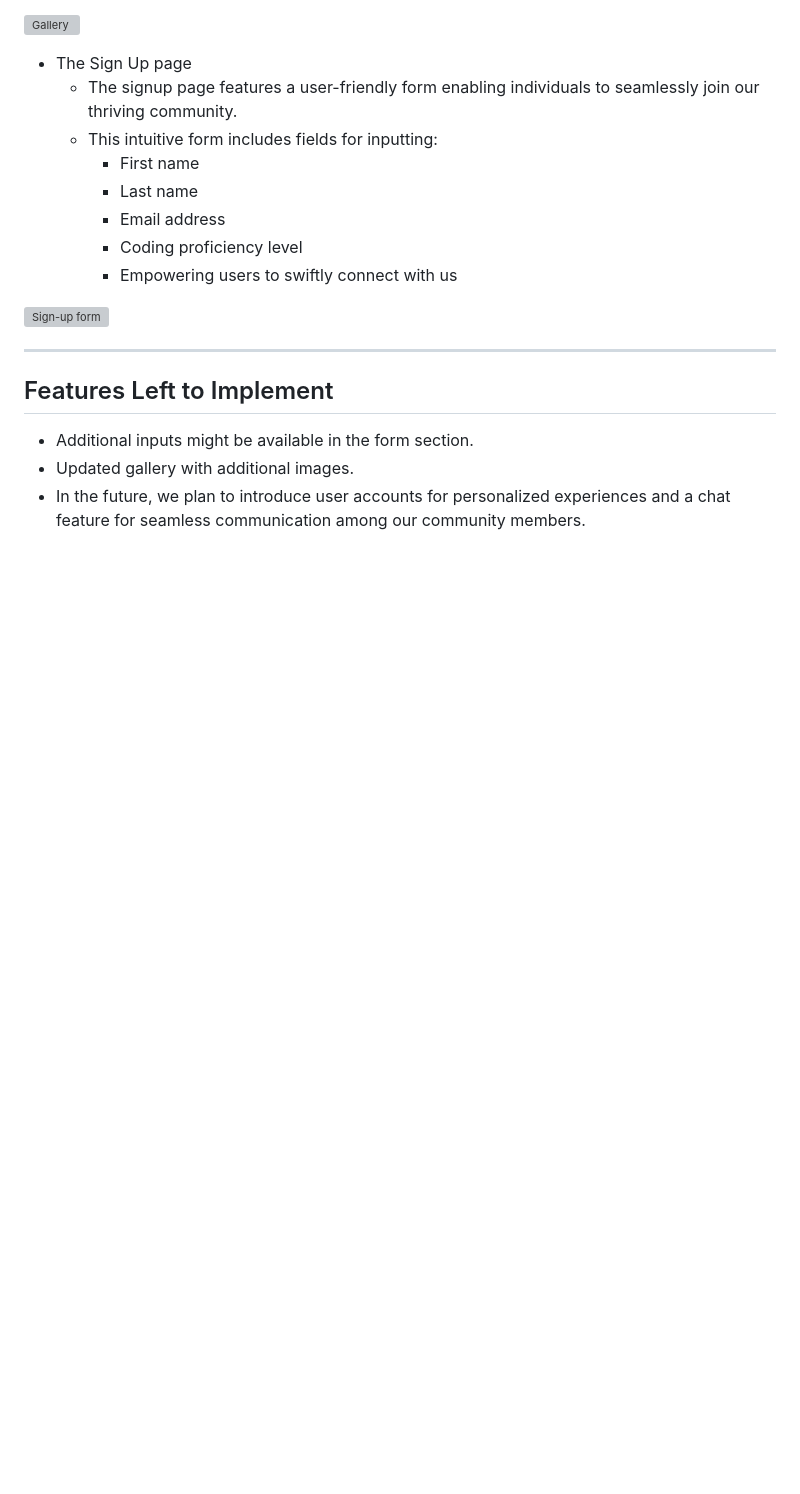
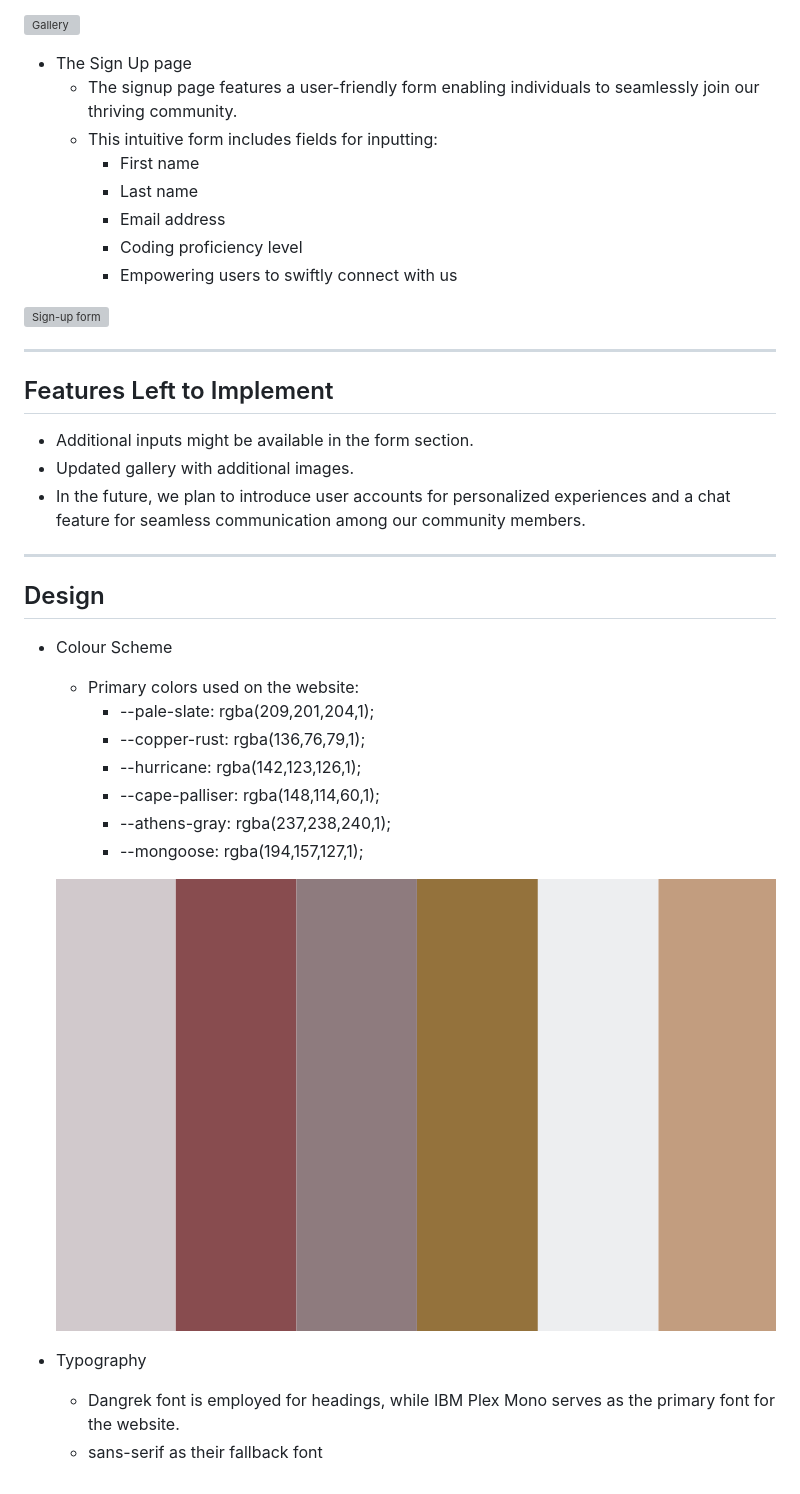
Before and after one commit to ci-mustafa/code-connect, a Markdown page: README.md, the part around the change. Drawn GitHub-style; pictures changed too: assets/images/colors.png (added); blank space fills up the shorter version; grey boxes are pictures that could not be loaded.

Commit message:
feat: added info about design of website colors and fonts to the readme file

```diff
--- a/README.md
+++ b/README.md
@@ -132,3 +132,22 @@ For those interested in contributing to the Code Connect platform, we welcome in
 * Additional inputs might be available in the form section.
 * Updated gallery with additional images.
 * In the future, we plan to introduce user accounts for personalized experiences and a chat feature for seamless communication among our community members.
+
+---
+
+## Design
+
+ * Colour Scheme
+    * Primary colors used on the website:
+      * --pale-slate: rgba(209,201,204,1);
+      * --copper-rust: rgba(136,76,79,1);
+      * --hurricane: rgba(142,123,126,1);
+      * --cape-palliser: rgba(148,114,60,1);
+      * --athens-gray: rgba(237,238,240,1);
+      * --mongoose: rgba(194,157,127,1);
+
+   ![Color Scheme](/assets/images/colors.png)
+
+ * Typography
+    * Dangrek font is employed for headings, while IBM Plex Mono serves as the primary font for the website.
+    * sans-serif as their fallback font
```
